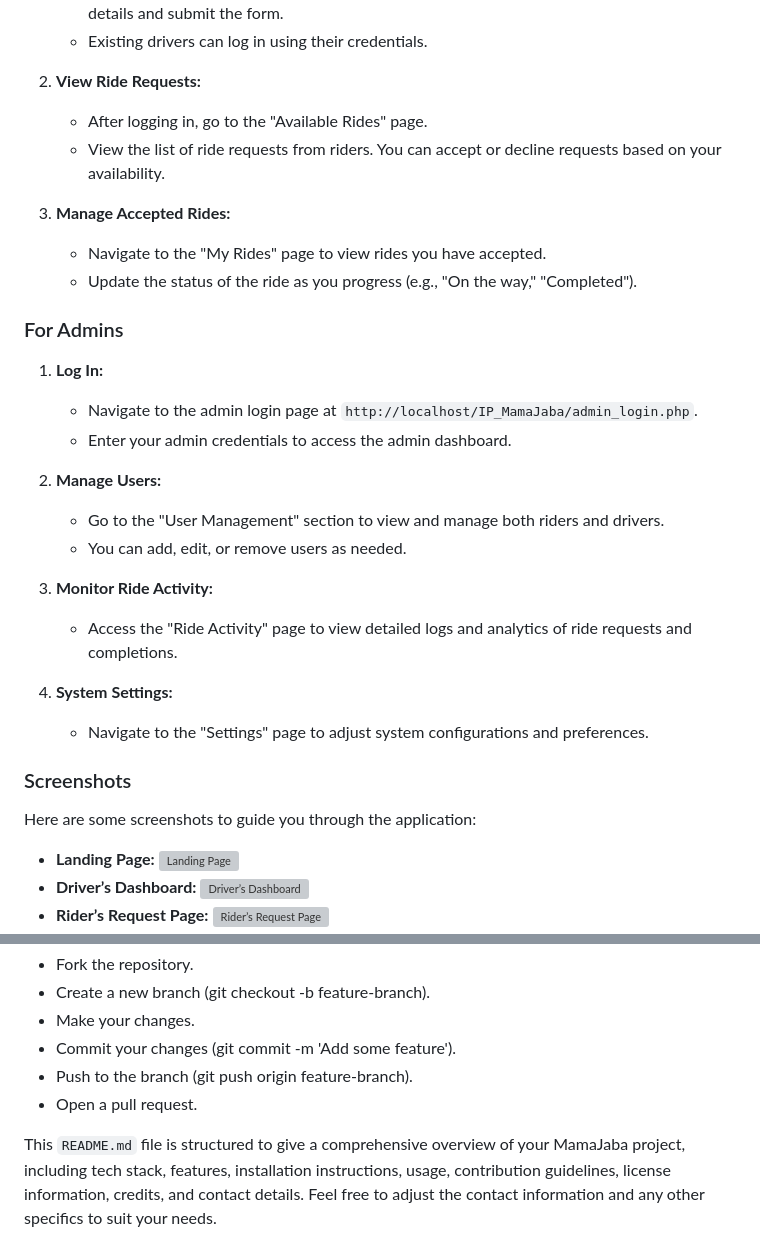
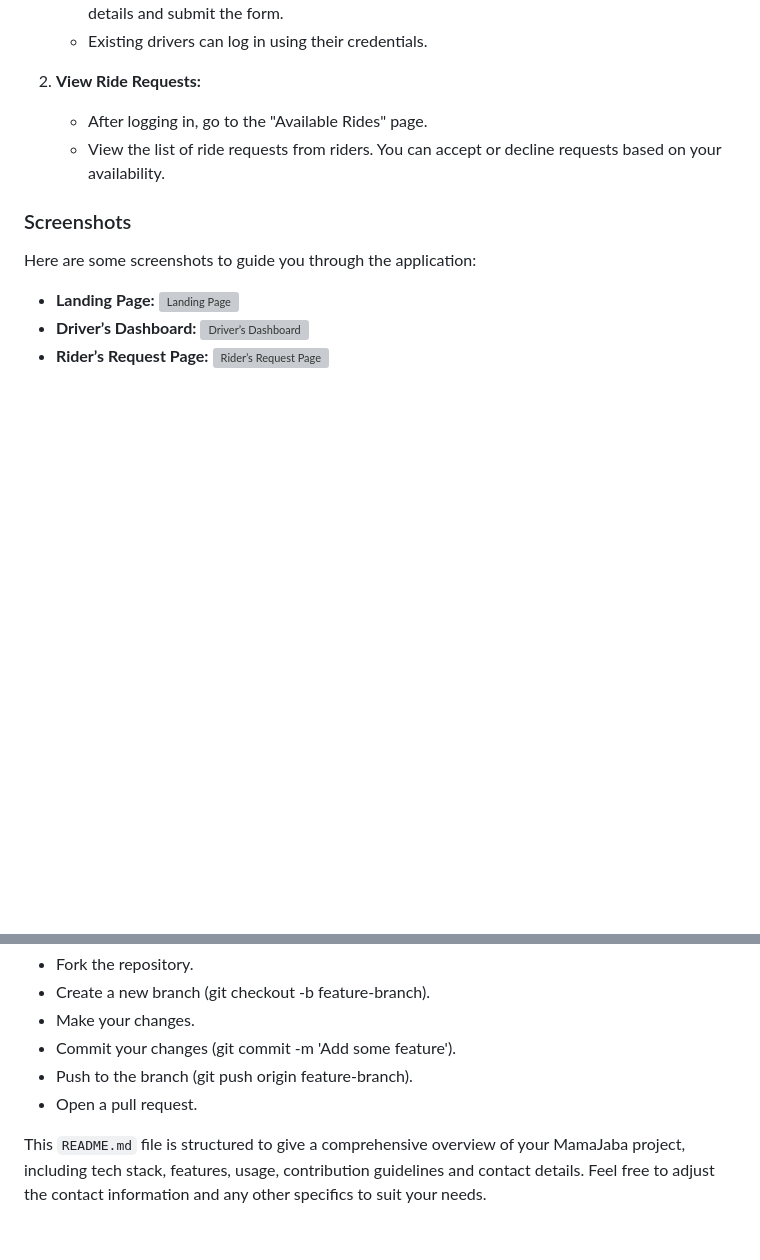
Before and after one commit to AdibAFC/IP_MamaJaba, a Markdown page: README.md, 2 parts joined by grey strips. GitHub-like rendering; blank space fills up the shorter version; grey boxes are pictures that could not be loaded.

```diff
--- a/README.md
+++ b/README.md
@@ -60,25 +56,6 @@ After setting up the project as described in the [Installation and Running Instr
    - After logging in, go to the "Available Rides" page.
    - View the list of ride requests from riders. You can accept or decline requests based on your availability.
 
-3. **Manage Accepted Rides:**
-   - Navigate to the "My Rides" page to view rides you have accepted.
-   - Update the status of the ride as you progress (e.g., "On the way," "Completed").
-
-### For Admins
-1. **Log In:**
-   - Navigate to the admin login page at `http://localhost/IP_MamaJaba/admin_login.php`.
-   - Enter your admin credentials to access the admin dashboard.
-
-2. **Manage Users:**
-   - Go to the "User Management" section to view and manage both riders and drivers.
-   - You can add, edit, or remove users as needed.
-
-3. **Monitor Ride Activity:**
-   - Access the "Ride Activity" page to view detailed logs and analytics of ride requests and completions.
-
-4. **System Settings:**
-   - Navigate to the "Settings" page to adjust system configurations and preferences.
-
 ### Screenshots
 Here are some screenshots to guide you through the application:
 
@@ -104,4 +79,4 @@ Contributions are welcome! To contribute:
 - Push to the branch (git push origin feature-branch).
 - Open a pull request.
 
-This `README.md` file is structured to give a comprehensive overview of your MamaJaba project, including tech stack, features, installation instructions, usage, contribution guidelines, license information, credits, and contact details. Feel free to adjust the contact information and any other specifics to suit your needs.
+This `README.md` file is structured to give a comprehensive overview of your MamaJaba project, including tech stack, features, usage, contribution guidelines and contact details. Feel free to adjust the contact information and any other specifics to suit your needs.
```
Also changed, not shown: other parts of README.md (+4 -10 lines).
